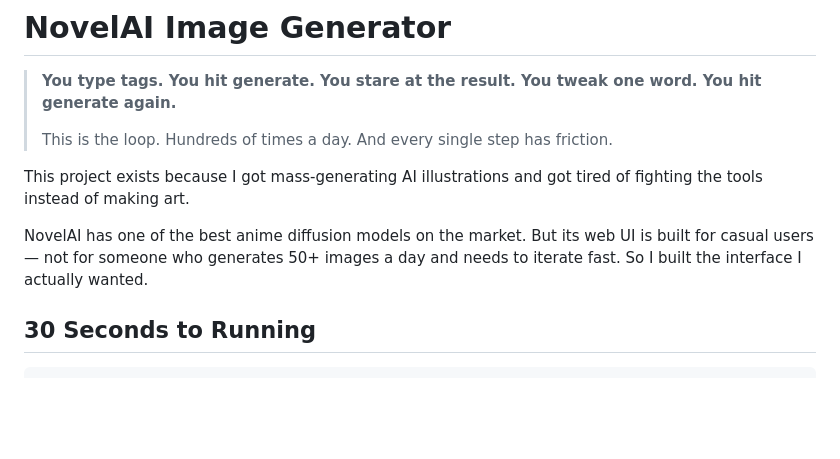
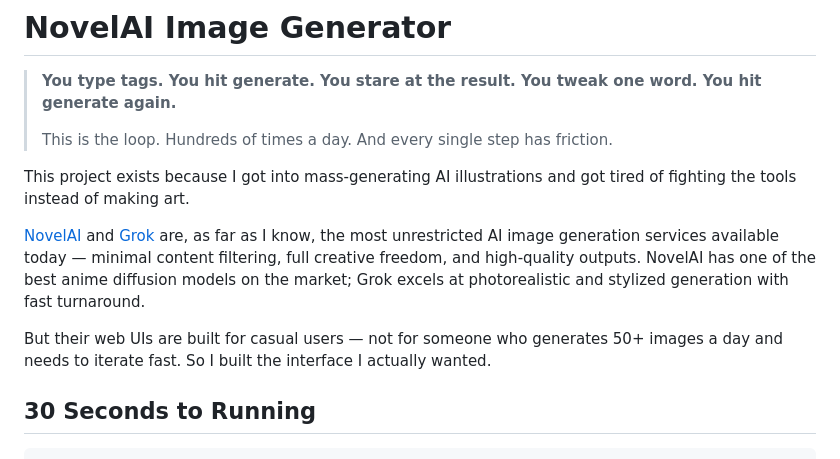
Before and after one commit to j129008/novelai, a Markdown page: README.md, the part around the change. Drawn GitHub-style; blank space fills up the shorter version.

Commit message:
docs: add NovelAI and Grok links, explain why these services
Co-Authored-By: Claude Opus 4.6 (1M context) <noreply@anthropic.com>

```diff
--- a/README.md
+++ b/README.md
@@ -4,9 +4,11 @@
 >
 > This is the loop. Hundreds of times a day. And every single step has friction.
 
-This project exists because I got mass-generating AI illustrations and got tired of fighting the tools instead of making art.
+This project exists because I got into mass-generating AI illustrations and got tired of fighting the tools instead of making art.
 
-NovelAI has one of the best anime diffusion models on the market. But its web UI is built for casual users — not for someone who generates 50+ images a day and needs to iterate fast. So I built the interface I actually wanted.
+[NovelAI](https://novelai.net/) and [Grok](https://grok.com/) are, as far as I know, the most unrestricted AI image generation services available today — minimal content filtering, full creative freedom, and high-quality outputs. NovelAI has one of the best anime diffusion models on the market; Grok excels at photorealistic and stylized generation with fast turnaround.
+
+But their web UIs are built for casual users — not for someone who generates 50+ images a day and needs to iterate fast. So I built the interface I actually wanted.
 
 ## 30 Seconds to Running
 
```
